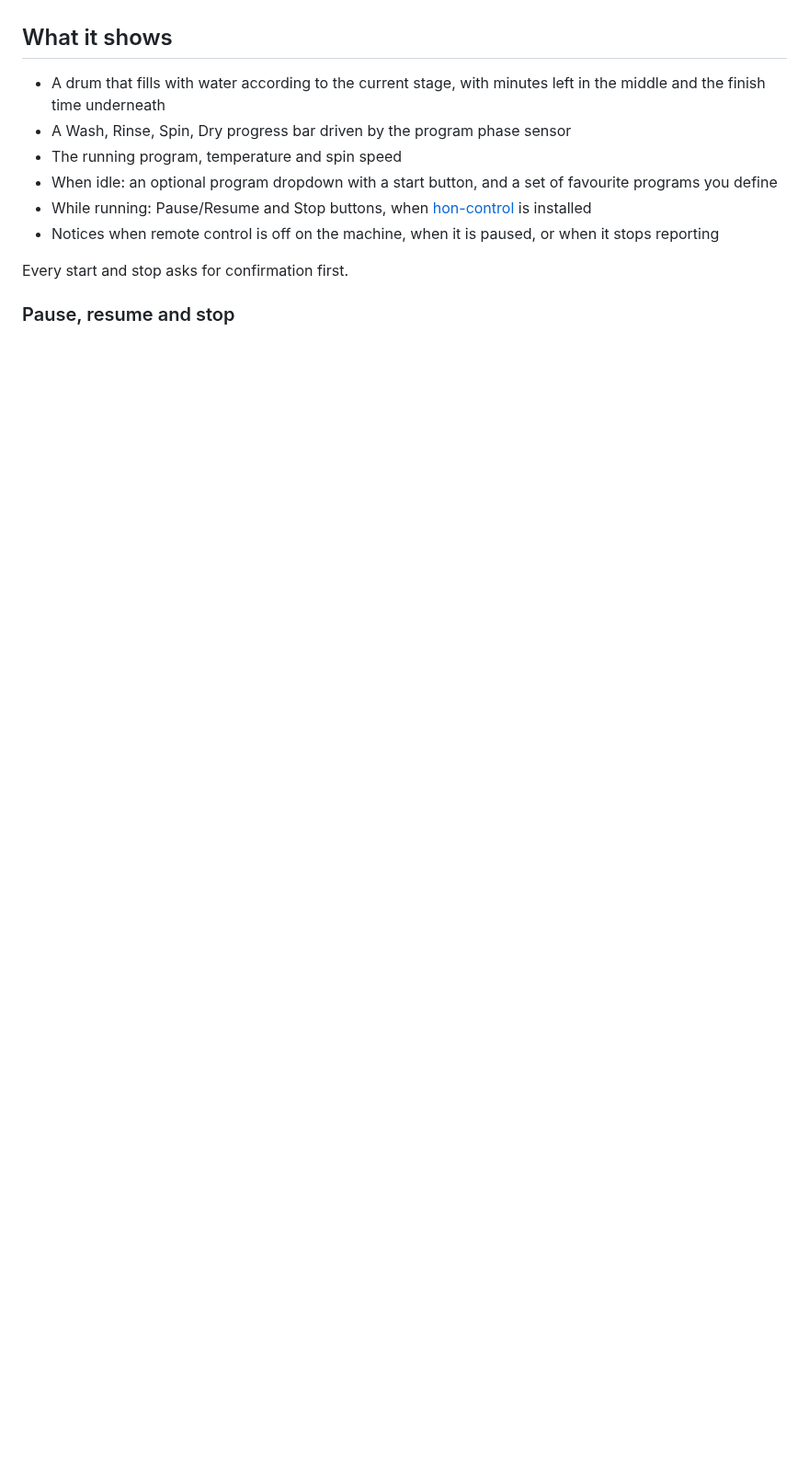
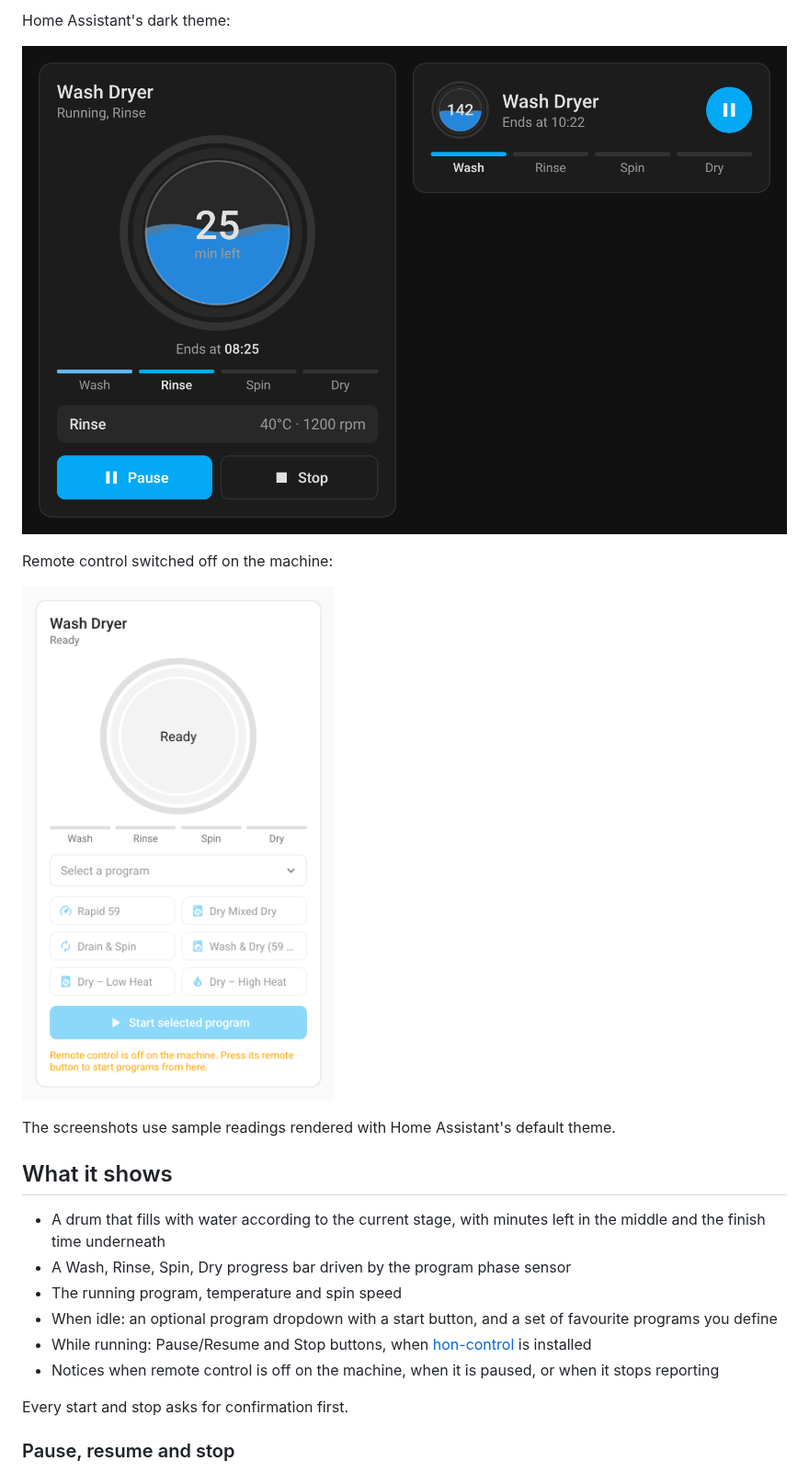
Before and after one commit to darkearth56/hon-wash-dryer-card, a Markdown page: README.md, the part around one of its changes. Shown at 92% size. Drawn GitHub-style; pictures changed too: images/dark.png (added), images/remote-off.png (added); blank space fills up the shorter version.

```diff
--- a/README.md
+++ b/README.md
@@ -6,3 +21,12 @@ It is inspired by the `hon-washer-card` that ships with [galvani/hon](https://gi
+Home Assistant's dark theme:
+
+![Dark theme](images/dark.png)
+
+Remote control switched off on the machine:
+
+![Remote control off](images/remote-off.png)
+
+The screenshots use sample readings rendered with Home Assistant's default theme.
 
 ## What it shows
 
```
Also changed, not shown: other parts of README.md (+16 -0 lines), images/compact.png (added), images/full-idle.png (added), images/full-states.png (added), 1 other file.
